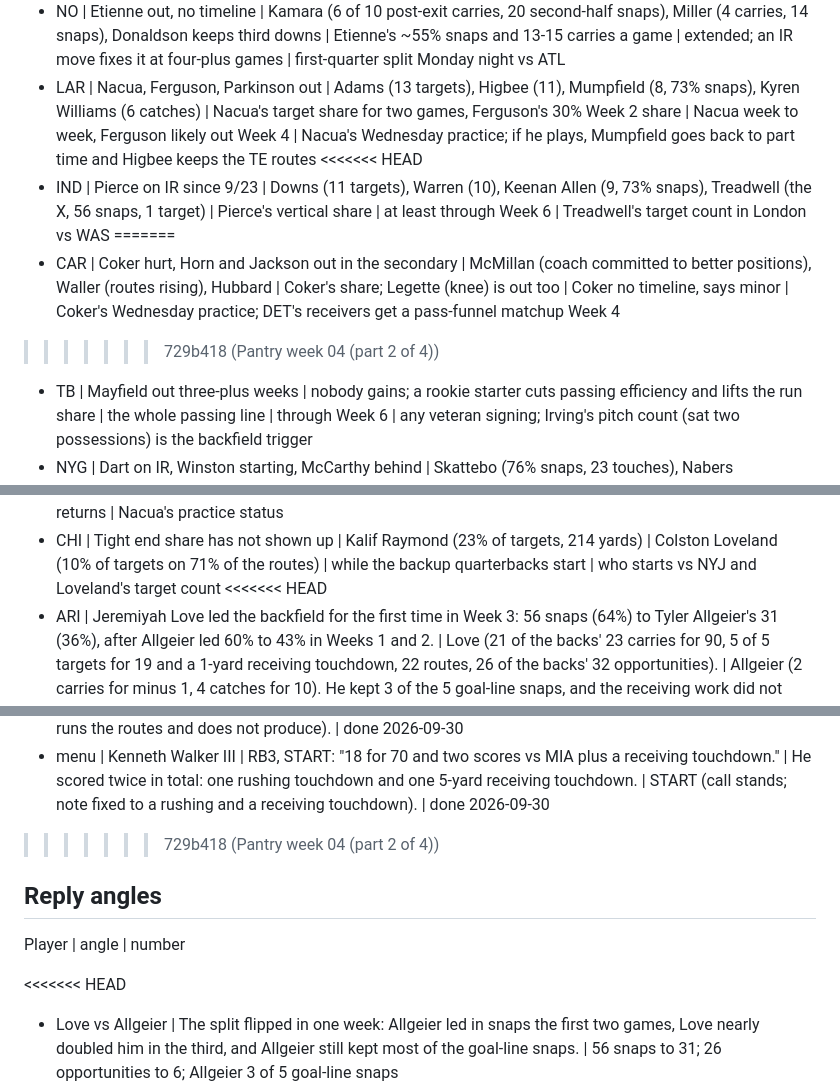
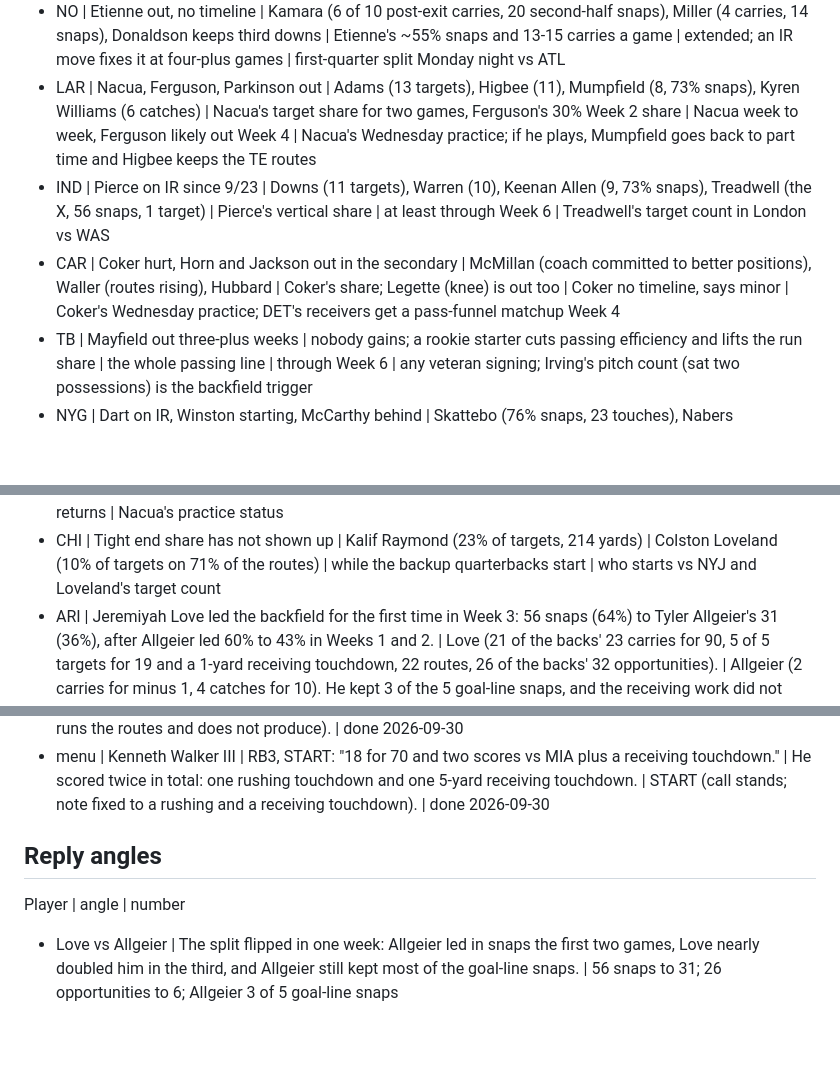
Before and after one commit to fantasykitchenff/fantasy-kitchen, a Markdown page: kitchen/pantry/2026-week-04.md, 3 parts joined by grey strips. GitHub-like rendering; blank space fills up the shorter version.

```diff
--- a/kitchen/pantry/2026-week-04.md
+++ b/kitchen/pantry/2026-week-04.md
@@ -14,11 +14,8 @@ Team | change | who gains | what share moves | how long | what to watch
 - NYJ | Taylor and Mitchell out | Sadiq (58% routes, 21.6% of targets, 48% slot), Ruckert, Isaiah Williams | Taylor's route share and the No. 2 target share | until Taylor returns; Mitchell's return displaces Williams outside more than Sadiq | Wednesday practice for Taylor first
 - NO | Etienne out, no timeline | Kamara (6 of 10 post-exit carries, 20 second-half snaps), Miller (4 carries, 14 snaps), Donaldson keeps third downs | Etienne's ~55% snaps and 13-15 carries a game | extended; an IR move fixes it at four-plus games | first-quarter split Monday night vs ATL
 - LAR | Nacua, Ferguson, Parkinson out | Adams (13 targets), Higbee (11), Mumpfield (8, 73% snaps), Kyren Williams (6 catches) | Nacua's target share for two games, Ferguson's 30% Week 2 share | Nacua week to week, Ferguson likely out Week 4 | Nacua's Wednesday practice; if he plays, Mumpfield goes back to part time and Higbee keeps the TE routes
-<<<<<<< HEAD
 - IND | Pierce on IR since 9/23 | Downs (11 targets), Warren (10), Keenan Allen (9, 73% snaps), Treadwell (the X, 56 snaps, 1 target) | Pierce's vertical share | at least through Week 6 | Treadwell's target count in London vs WAS
-=======
 - CAR | Coker hurt, Horn and Jackson out in the secondary | McMillan (coach committed to better positions), Waller (routes rising), Hubbard | Coker's share; Legette (knee) is out too | Coker no timeline, says minor | Coker's Wednesday practice; DET's receivers get a pass-funnel matchup Week 4
->>>>>>> 729b418 (Pantry week 04 (part 2 of 4))
 - TB | Mayfield out three-plus weeks | nobody gains; a rookie starter cuts passing efficiency and lifts the run share | the whole passing line | through Week 6 | any veteran signing; Irving's pitch count (sat two possessions) is the backfield trigger
 - NYG | Dart on IR, Winston starting, McCarthy behind | Skattebo (76% snaps, 23 touches), Nabers underneath (aDOT 1.0) | none yet | until a quarterback change | a second poor Winston start vs ARI
 - LAC | Hampton's passing downs gone | Mitchell (14 routes, 28.6% rush share), Vidal (13 routes); Harris (21% of targets) from Johnston | Hampton's routes and targets; Johnston's targets | three-week trend | first-half carry split vs SEA; Harris over 75% routes
@@ -35,7 +32,6 @@ Team | change | who gains | what share moves | how long | what to watch
 - NO | Jordyn Tyson on IR since 8/30 | Juwan Johnson is the No. 2 target (19 targets in three games) behind Olave (36) | Tyson's share; when he returns the routes come from Devaughn Vele first, then Johnson | at least through Week 4 | the opening of Tyson's practice window
 - LAR | Running back targets up with Nacua out | Kyren Williams (12 targets in three games, 6 of 7 for 70 @DEN) | the receiver share Nacua left; Blake Corum (29% of snaps) has no receiving role | until Nacua returns | Nacua's practice status
 - CHI | Tight end share has not shown up | Kalif Raymond (23% of targets, 214 yards) | Colston Loveland (10% of targets on 71% of the routes) | while the backup quarterbacks start | who starts vs NYJ and Loveland's target count
-<<<<<<< HEAD
 - ARI | Jeremiyah Love led the backfield for the first time in Week 3: 56 snaps (64%) to Tyler Allgeier's 31 (36%), after Allgeier led 60% to 43% in Weeks 1 and 2. | Love (21 of the backs' 23 carries for 90, 5 of 5 targets for 19 and a 1-yard receiving touchdown, 22 routes, 26 of the backs' 32 opportunities). | Allgeier (2 carries for minus 1, 4 catches for 10). He kept 3 of the 5 goal-line snaps, and the receiving work did not move (5 targets to 4). | One game so far, and it was a trailing script (54 dropbacks on 87 snaps @SF). James Conner is on IR and eligible in Week 5; his return would come out of Allgeier's snaps first. | The first-half snap and carry split @NYG on Sun Oct 4, and who is on the field inside the five. Upside: Love holds the lead in a neutral script and adds the goal line. Downside: a close game brings back a near-even split with Allgeier at the goal line.
 - ATL | Michael Penix Jr. replaced Cooper Rush in Week 3 (9/24 at GB): 18 of 25 for 256 with no sacks, and Atlanta went 4 of 5 in the red zone after no red-zone trips and 16 total points in two Rush starts. | Drake London (9 of 10 for 194, 40% of the attempts, 24 routes on 25 dropbacks) and Bijan Robinson (29 for 194 and 2 TD, all five carries inside the 5). | Kyle Pitts (6 targets in three games, 2 on 19 routes at GB, fewer snaps than Charlie Woerner) and Dotson (3 targets on 15 routes). Rush drops to third on the depth chart. | For as long as Penix starts. London's share is one game this year on top of nine 2025 games with Penix at 10.4 targets a game. | Monday night at NO (Oct 5): London's target count and the dropback rate in a neutral script, since 25 dropbacks on 66 plays came in a 35-14 win. Upside: London stays the clear first read and Bijan owns the goal line. Downside: Atlanta stays run-first and the pass volume stays thin. Pitts reaching 5 targets is the only thing that reopens him.
 - BAL | Both centers were lost in Rio on 9/27 (Jovaughn Gwyn, ankle; Ethan Pocic, knee) and the coach called both a little long term. Rookie guard Vega Ioane moved to center and stays there vs TEN, with Andrew Vorhees at right guard. Ronnie Stanley (toe) returned to practice Wednesday; Lamar Jackson was not at the start of Wednesday's practice, with no injury cited. | No skill player gains a share. Ioane and Vorhees are the replacement bodies; the Zay Flowers ripple stands (he practiced Wednesday and the coach said he is ready for closer to full time). | Derrick Henry's inside efficiency: 26 for 89 (3.4) vs DAL, 11 inside runs for 23 and two stops on fourth-and-1. His 6 TD in three games are untouched. | A window of several weeks, until Gwyn or Pocic is back. | Thursday and Friday practice reports for Jackson and Stanley, then the inside-run yards per carry vs TEN. The Week 4 game is in Baltimore, not at TEN. Upside: Stanley plays, Ioane holds up and Henry keeps the goal line. Downside: a second Jackson absence turns a rest question into an injury question, and exchange or protection problems with a rookie center cut the inside run game further.
@@ -285,13 +271,11 @@ Piece | player | published line | what the checking found | fix | status
 - menu | Brian Thomas Jr. | WR45, FLEX: "37 percent of the snaps in 12 personnel; 13 targets to Washington's 23." | He ran under half the routes (44 to 47%) with one target, and the Market Run and Heat Check pages already say DROP. FLEX on the Menu conflicts with both. | SIT (Menu row now SIT, in line with the other two pages). | done 2026-09-30
 - market | Xavier Worthy | DROP: "Most of his snaps come without a route." | Kansas City had 24 dropbacks on 49 plays; his 19 routes are a 79% route share, level with Kelce and one more than Rice. The real case is 63 yards on 15 targets in three games with no game above 25. | DROP (call stands; reason replaced: he runs the routes and does not produce). | done 2026-09-30
 - menu | Kenneth Walker III | RB3, START: "18 for 70 and two scores vs MIA plus a receiving touchdown." | He scored twice in total: one rushing touchdown and one 5-yard receiving touchdown. | START (call stands; note fixed to a rushing and a receiving touchdown). | done 2026-09-30
->>>>>>> 729b418 (Pantry week 04 (part 2 of 4))
 
 ## Reply angles
 
 Player | angle | number
 
-<<<<<<< HEAD
 - Love vs Allgeier | The split flipped in one week: Allgeier led in snaps the first two games, Love nearly doubled him in the third, and Allgeier still kept most of the goal-line snaps. | 56 snaps to 31; 26 opportunities to 6; Allgeier 3 of 5 goal-line snaps
 - Who is Arizona's top target | Wilson had the 17-target game, but McBride still leads the team on the season and has not dipped under 10 targets. | McBride 34 targets, Wilson 31, Harrison 9 through three games
 - Harrison's value | The reported league price for a former No. 4 pick is a Day 3 selection, and he has not reached 80% of the snaps in a game. | 9 targets in three games; 77% of the snaps in Week 3
```
Also changed, not shown: other parts of kitchen/pantry/2026-week-04.md (+1 -42 lines).
